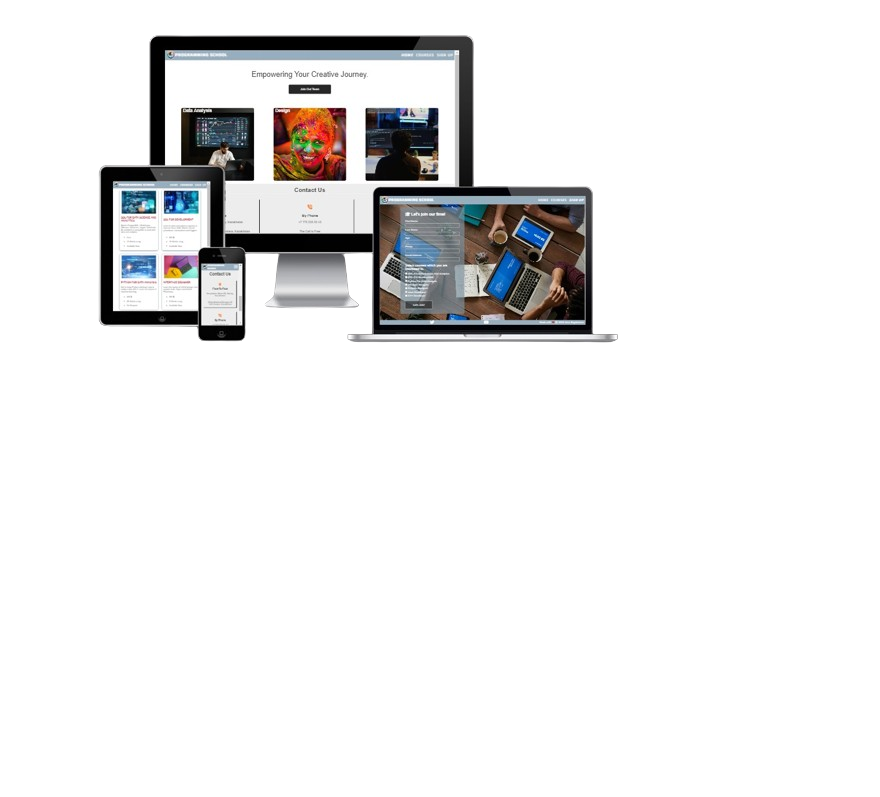
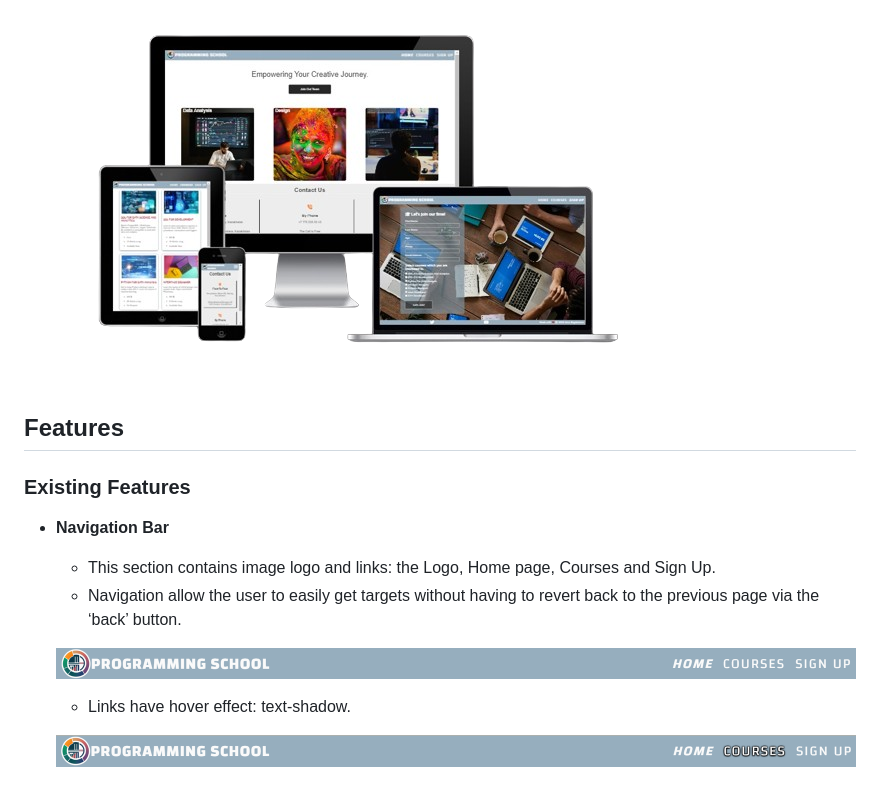
Before and after one commit to BogdanovaIV/programming-school, a Markdown page: README.md, the part around the change. Rendered like a GitHub page; pictures changed too: documentation/programming-school-navigation-bar-hover.png (added), documentation/programming-school-navigation-bar.png (added); blank space fills up the shorter version.

Commit message:
Documentation: Add navigation bar

```diff
--- a/README.md
+++ b/README.md
@@ -6,3 +6,18 @@ Programming School is a website designed to assist potential students in obtaini
 The site can be accessed by this [link](https://bogdanovaiv.github.io/programming-school/)
 
 ![Responsive Mockup](documentation/programming-school-mockup.png)
+
+## Features
+
+### Existing Features
+
+- __Navigation Bar__
+
+  - This section contains image logo and links: the Logo, Home page, Courses and Sign Up.
+  - Navigation allow the user to easily get targets without having to revert back to the previous page via the ‘back’ button.
+
+  ![Navigation Bar](documentation/programming-school-navigation-bar.png)
+
+  - Links have hover effect: text-shadow.
+
+  ![Navigation Bar (hover)](documentation/programming-school-navigation-bar-hover.png)
```
